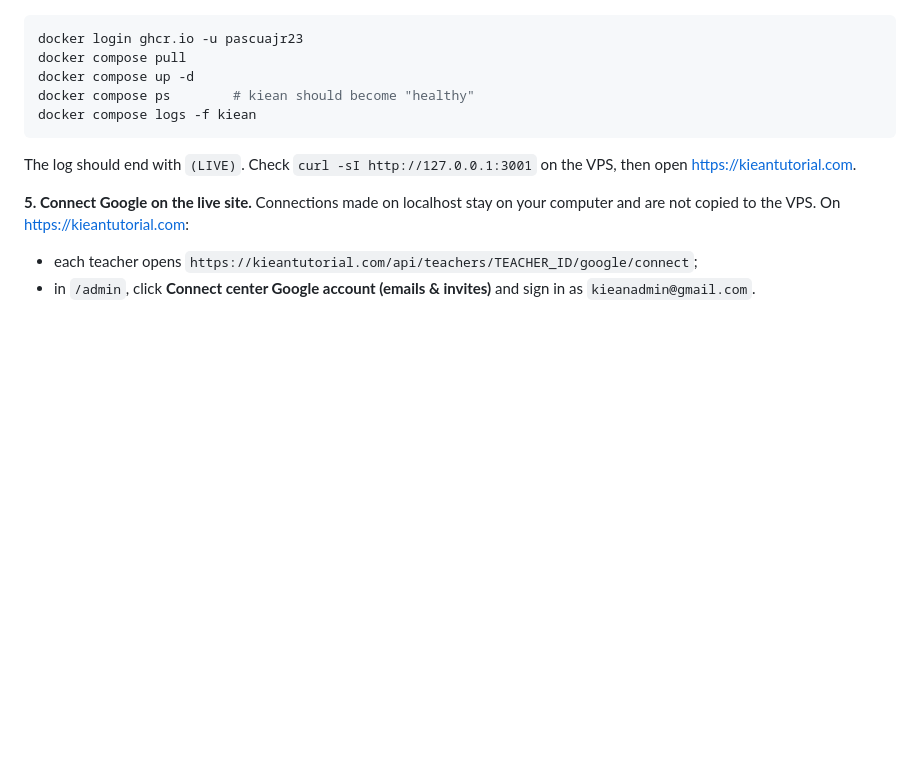
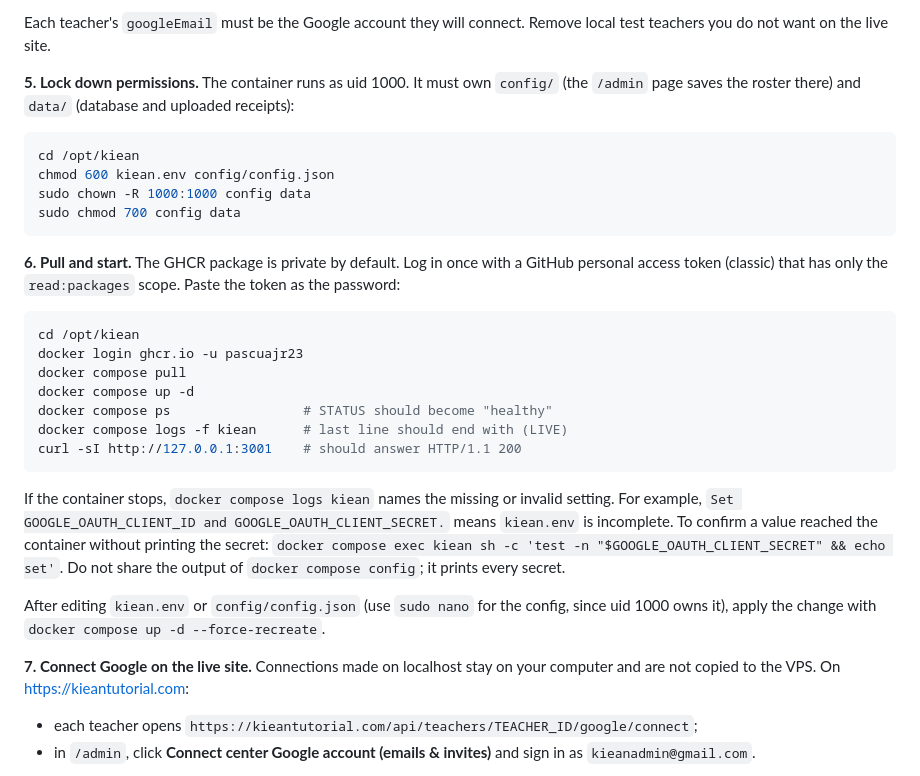
Before and after one commit to pascuajr23/kiean-tutorial-center-website-main-2, a Markdown page: README.md, the part around one of its changes. GitHub-like rendering; blank space fills up the shorter version.

````diff
--- a/README.md
+++ b/README.md
@@ -139,13 +200,31 @@ sudo chown -R 1000:1000 config data && chmod 700 config data
+Each teacher's `googleEmail` must be the Google account they will connect. Remove local test teachers you do not want on the live site.
+
+**5. Lock down permissions.** The container runs as uid 1000. It must own `config/` (the `/admin` page saves the roster there) and `data/` (database and uploaded receipts):
+
+```sh
+cd /opt/kiean
+chmod 600 kiean.env config/config.json
+sudo chown -R 1000:1000 config data
+sudo chmod 700 config data
+```
+
+**6. Pull and start.** The GHCR package is private by default. Log in once with a GitHub personal access token (classic) that has only the `read:packages` scope. Paste the token as the password:
+
+```sh
+cd /opt/kiean
 docker login ghcr.io -u pascuajr23
 docker compose pull
 docker compose up -d
-docker compose ps        # kiean should become "healthy"
-docker compose logs -f kiean
+docker compose ps                 # STATUS should become "healthy"
+docker compose logs -f kiean      # last line should end with (LIVE)
+curl -sI http://127.0.0.1:3001    # should answer HTTP/1.1 200
 ```
 
-The log should end with `(LIVE)`. Check `curl -sI http://127.0.0.1:3001` on the VPS, then open https://kieantutorial.com.
+If the container stops, `docker compose logs kiean` names the missing or invalid setting. For example, `Set GOOGLE_OAUTH_CLIENT_ID and GOOGLE_OAUTH_CLIENT_SECRET.` means `kiean.env` is incomplete. To confirm a value reached the container without printing the secret: `docker compose exec kiean sh -c 'test -n "$GOOGLE_OAUTH_CLIENT_SECRET" && echo set'`. Do not share the output of `docker compose config`; it prints every secret.
 
-**5. Connect Google on the live site.** Connections made on localhost stay on your computer and are not copied to the VPS. On https://kieantutorial.com:
+After editing `kiean.env` or `config/config.json` (use `sudo nano` for the config, since uid 1000 owns it), apply the change with `docker compose up -d --force-recreate`.
+
+**7. Connect Google on the live site.** Connections made on localhost stay on your computer and are not copied to the VPS. On https://kieantutorial.com:
 - each teacher opens `https://kieantutorial.com/api/teachers/TEACHER_ID/google/connect`;
 - in `/admin`, click **Connect center Google account (emails & invites)** and sign in as `kieanadmin@gmail.com`.
 
````
Also changed, not shown: other parts of README.md (+72 -11 lines).
